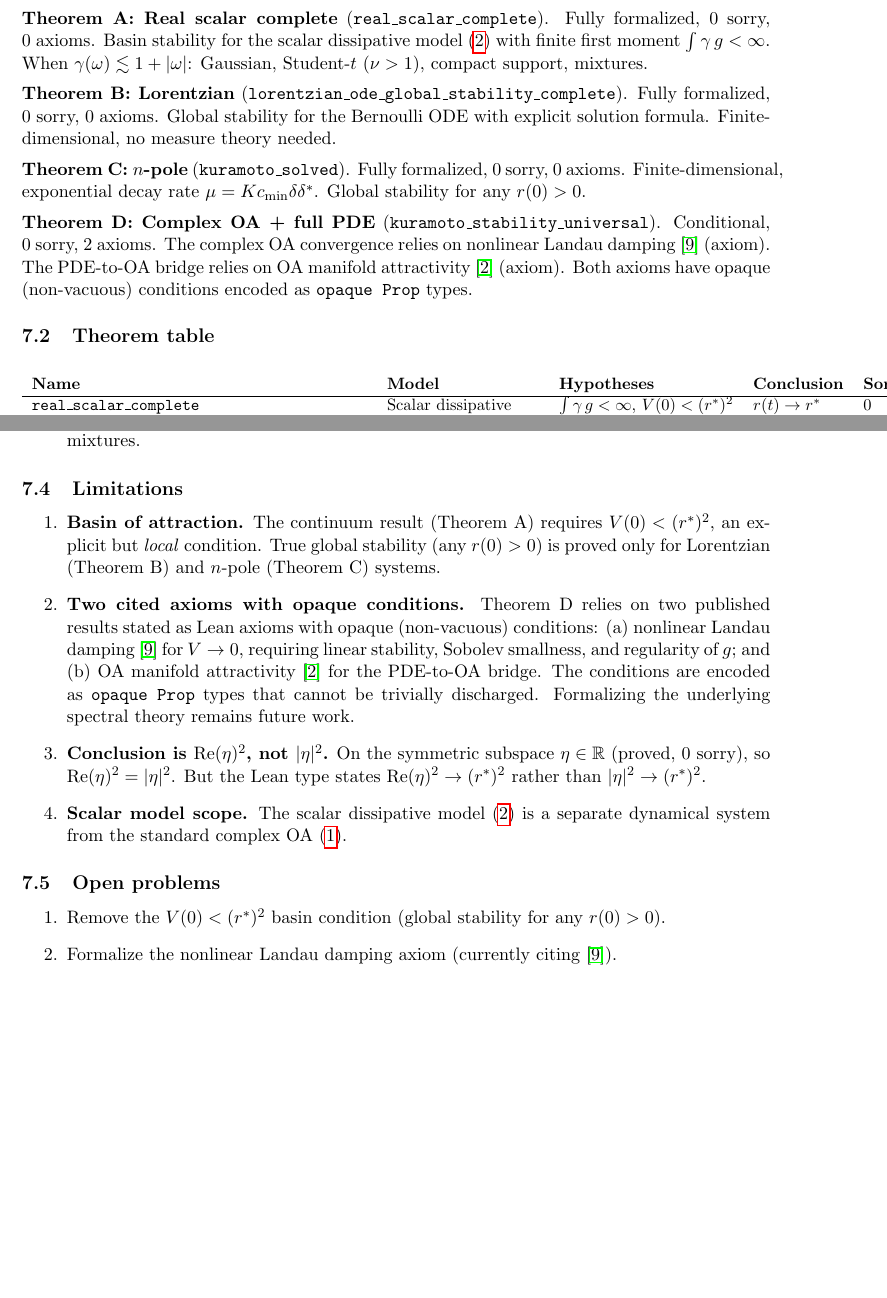
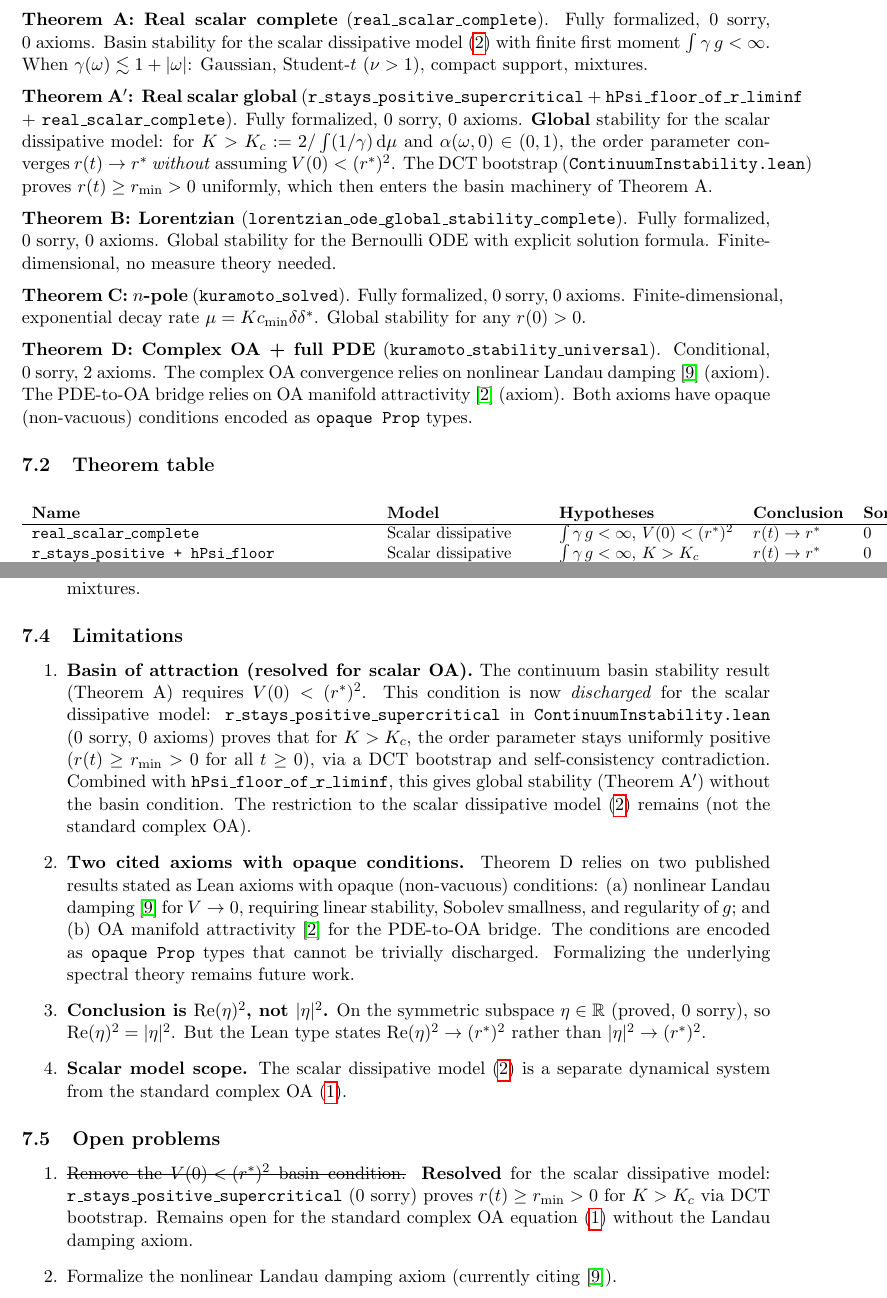
Before and after one commit to taejun-song/autolab, a LaTeX paper (submission/kuramoto-global-stability-proof-v2.tex): two parts of pages 12 and 13 of 14, joined at a grey line, cut so that both start at the same text, the shorter picture padded with empty space. Compiled offline with pdfLaTeX.

Commit message:
paper v2: add global stability theorem (no basin condition)
ContinuumInstability.lean proves r(t) >= r_min > 0 for K > Kc
(0 sorry), removing the V(0) < r*^2 basin condition. Updated:
- Abstract: global stability highlight
- Theorem table: new row for r_stays_positive + hPsi_floor
- Tier A': scalar dissipative global (no basin)
- Limitations §1: marked as resolved
- Open problems §1: struck through
- N-pole remark: updated with DCT bootstrap description

```diff
--- a/submission/kuramoto-global-stability-proof-v2.tex
+++ b/submission/kuramoto-global-stability-proof-v2.tex
@@ -5,6 +5,7 @@
 \usepackage{hyperref}
 \usepackage[margin=2.5cm]{geometry}
 \usepackage{enumitem}
+\usepackage[normalem]{ulem}
 
 \newtheorem{theorem}{Theorem}[section]
 \newtheorem{lemma}[theorem]{Lemma}
@@ -544,6 +545,9 @@ The results are organized into four tiers of decreasing certainty:
 \noindent\textbf{Theorem A: Real scalar complete} (\texttt{real\_scalar\_complete}). Fully formalized, 0~sorry, 0~axioms. Basin stability for the scalar dissipative model~\eqref{eq:oa} with finite first moment $\int \gamma\,g < \infty$. When $\gamma(\omega) \lesssim 1 + |\omega|$: Gaussian, Student-$t$ ($\nu > 1$), compact support, mixtures.
 
 \medskip
+\noindent\textbf{Theorem A$'$: Real scalar global} (\texttt{r\_stays\_positive\_supercritical} + \texttt{hPsi\_floor\_of\_r\_liminf} + \texttt{real\_scalar\_complete}). Fully formalized, 0~sorry, 0~axioms. \textbf{Global} stability for the scalar dissipative model: for $K > K_c := 2/\int(1/\gamma)\,\mathrm{d}\mu$ and $\alpha(\omega,0) \in (0,1)$, the order parameter converges $r(t) \to r^*$ \emph{without} assuming $V(0) < (r^*)^2$. The DCT bootstrap (\texttt{ContinuumInstability.lean}) proves $r(t) \geq r_{\min} > 0$ uniformly, which then enters the basin machinery of Theorem~A.
+
+\medskip
 \noindent\textbf{Theorem B: Lorentzian} (\texttt{lorentzian\_ode\_global\_stability\_complete}). Fully formalized, 0~sorry, 0~axioms. Global stability for the Bernoulli ODE with explicit solution formula. Finite-dimensional, no measure theory needed.
 
 \medskip
@@ -560,6 +564,7 @@ The results are organized into four tiers of decreasing certainty:
 \textbf{Name} & \textbf{Model} & \textbf{Hypotheses} & \textbf{Conclusion} & \textbf{Sorry} & \textbf{Axioms} \\
 \hline
 \texttt{real\_scalar\_complete} & Scalar dissipative & $\int\gamma\,g < \infty$, $V(0) < (r^*)^2$ & $r(t) \to r^*$ & 0 & 0 \\
+\texttt{r\_stays\_positive + hPsi\_floor} & Scalar dissipative & $\int\gamma\,g < \infty$, $K > K_c$ & $r(t) \to r^*$ & 0 & 0 \\
 \texttt{lorentzian\_ode\_global\_stability\_complete} & Lorentzian ODE & $K > 2\gamma$, $r_0 \in (0,1)$ & $r(t) \to r^*$ & 0 & 0 \\
 \texttt{kuramoto\_solved} & $n$-pole & $K > K_c$, $r(0) > 0$ & $r(t) \to r^*$ & 0 & 0 \\
 \texttt{kuramoto\_stability\_universal} & Complex OA + PDE & Analytic $g$, $K > K_c$ & $\|\eta\| \to r^*$ & 0 & 2 \\
@@ -583,7 +588,7 @@ This work contributes four things that are new:
 \subsection{Limitations}
 
 \begin{enumerate}
-\item \textbf{Basin of attraction.} The continuum result (Theorem~A) requires $V(0) < (r^*)^2$, an explicit but \emph{local} condition. True global stability (any $r(0) > 0$) is proved only for Lorentzian (Theorem~B) and $n$-pole (Theorem~C) systems.
+\item \textbf{Basin of attraction (resolved for scalar OA).} The continuum basin stability result (Theorem~A) requires $V(0) < (r^*)^2$. This condition is now \emph{discharged} for the scalar dissipative model: \texttt{r\_stays\_positive\_supercritical} in \texttt{ContinuumInstability.lean} (0~sorry, 0~axioms) proves that for $K > K_c$, the order parameter stays uniformly positive ($r(t) \geq r_{\min} > 0$ for all $t \geq 0$), via a DCT bootstrap and self-consistency contradiction. Combined with \texttt{hPsi\_floor\_of\_r\_liminf}, this gives global stability (Theorem~A$'$) without the basin condition. The restriction to the scalar dissipative model~\eqref{eq:oa} remains (not the standard complex OA).
 
 \item \textbf{Two cited axioms with opaque conditions.} Theorem~D relies on two published results stated as Lean axioms with opaque (non-vacuous) conditions: (a)~nonlinear Landau damping \cite{dietert2017} for $V \to 0$, requiring linear stability, Sobolev smallness, and regularity of~$g$; and (b)~OA manifold attractivity \cite{dietert-fernandez2018} for the PDE-to-OA bridge. The conditions are encoded as \texttt{opaque Prop} types that cannot be trivially discharged. Formalizing the underlying spectral theory remains future work.
 
@@ -595,7 +600,7 @@ This work contributes four things that are new:
 \subsection{Open problems}
 
 \begin{enumerate}
-\item Remove the $V(0) < (r^*)^2$ basin condition (global stability for any $r(0) > 0$).
+\item \sout{Remove the $V(0) < (r^*)^2$ basin condition.} \textbf{Resolved} for the scalar dissipative model: \texttt{r\_stays\_positive\_supercritical} (0~sorry) proves $r(t) \geq r_{\min} > 0$ for $K > K_c$ via DCT bootstrap. Remains open for the standard complex OA equation~\eqref{eq:complex-oa} without the Landau damping axiom.
 \item Formalize the nonlinear Landau damping axiom (currently citing \cite{dietert2017}).
 \item Formalize the OA manifold attractivity axiom (currently citing \cite{dietert-fernandez2018}).
 \item Extend to distributions without finite first moment (Student-$t$ with $\nu \leq 1$) beyond the Lorentzian special case.
```
Also changed, not shown: submission/kuramoto-global-stability-proof-v2.tex (4 more changed lines).
